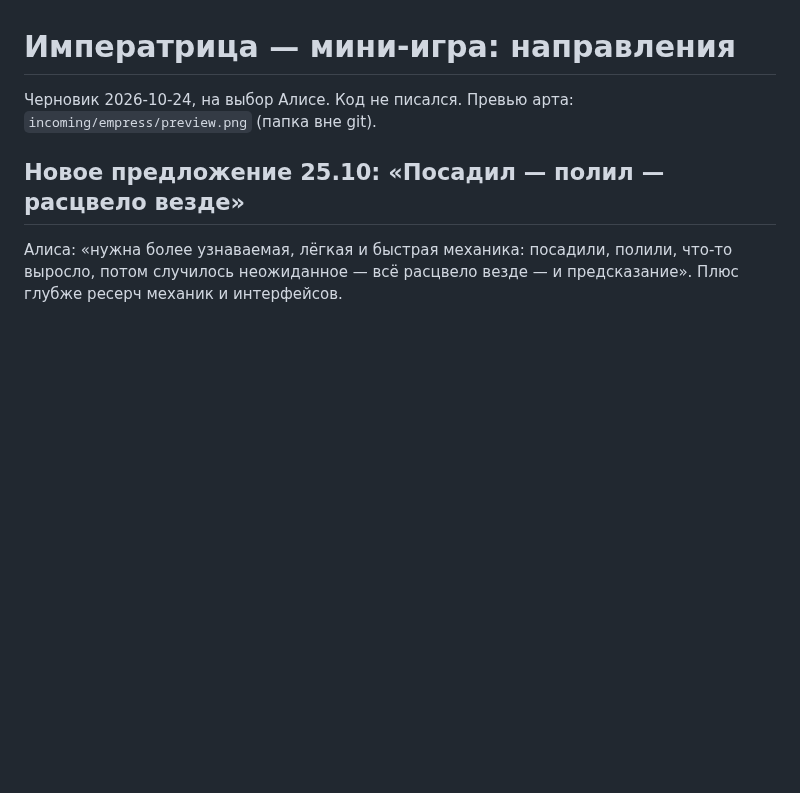
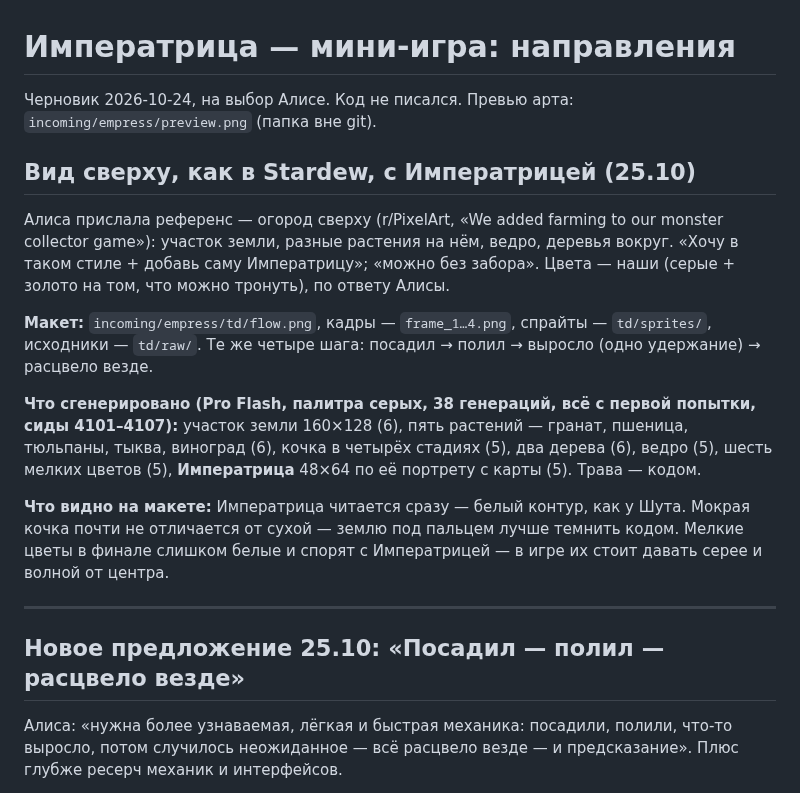
Before and after one commit to thefreshdrink/game, a Markdown page: docs/empress-proposal.md, the part around the change. Drawn GitHub-style; blank space fills up the shorter version.

Commit message:
Императрица: вид сверху как в Stardew, с фигурой Императрицы — макет и черновой арт
Co-Authored-By: Claude Opus 5.5 <noreply@anthropic.com>

```diff
--- a/docs/empress-proposal.md
+++ b/docs/empress-proposal.md
@@ -2,6 +2,31 @@
 
 Черновик 2026-10-24, на выбор Алисе. Код не писался.
 Превью арта: `incoming/empress/preview.png` (папка вне git).
+
+## Вид сверху, как в Stardew, с Императрицей (25.10)
+
+Алиса прислала референс — огород сверху (r/PixelArt, «We added farming to
+our monster collector game»): участок земли, разные растения на нём,
+ведро, деревья вокруг. «Хочу в таком стиле + добавь саму Императрицу»;
+«можно без забора». Цвета — наши (серые + золото на том, что можно
+тронуть), по ответу Алисы.
+
+**Макет:** `incoming/empress/td/flow.png`, кадры — `frame_1…4.png`,
+спрайты — `td/sprites/`, исходники — `td/raw/`. Те же четыре шага:
+посадил → полил → выросло (одно удержание) → расцвело везде.
+
+**Что сгенерировано (Pro Flash, палитра серых, 38 генераций, всё с первой
+попытки, сиды 4101–4107):** участок земли 160×128 (6), пять растений —
+гранат, пшеница, тюльпаны, тыква, виноград (6), кочка в четырёх стадиях
+(5), два дерева (6), ведро (5), шесть мелких цветов (5), **Императрица**
+48×64 по её портрету с карты (5). Трава — кодом.
+
+**Что видно на макете:** Императрица читается сразу — белый контур, как
+у Шута. Мокрая кочка почти не отличается от сухой — землю под пальцем
+лучше темнить кодом. Мелкие цветы в финале слишком белые и спорят с
+Императрицей — в игре их стоит давать серее и волной от центра.
+
+---
 
 ## Новое предложение 25.10: «Посадил — полил — расцвело везде»
 
```
